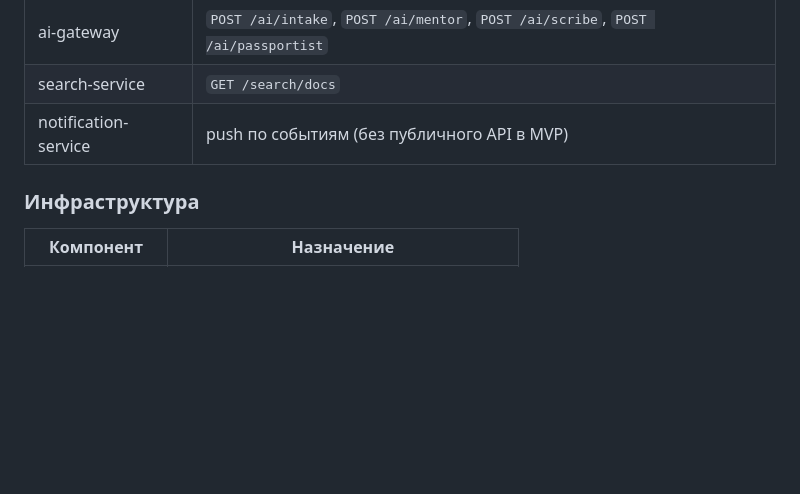
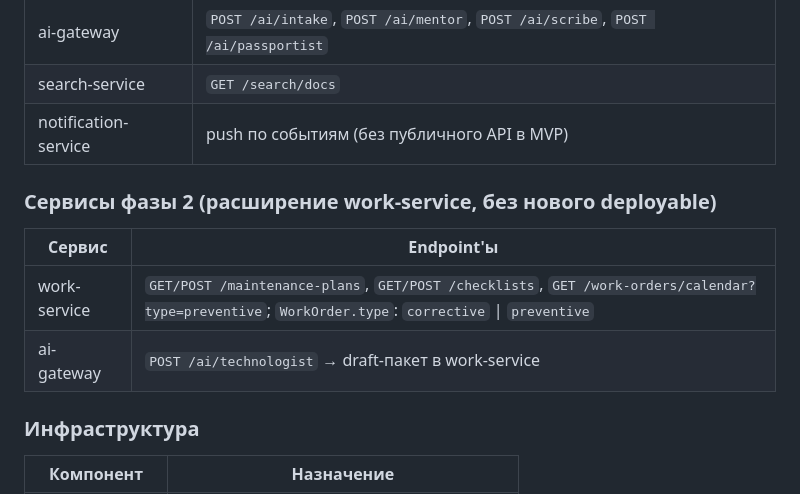
Before and after one commit to masterdoc-app/masterdoc, a Markdown page: B2B_MVP_SCOPE.md, the part around the change. GitHub-like rendering; blank space fills up the shorter version.

```diff
--- a/B2B_MVP_SCOPE.md
+++ b/B2B_MVP_SCOPE.md
@@ -153,6 +153,13 @@ flowchart TB
 | search-service | `GET /search/docs` |
 | notification-service | push по событиям (без публичного API в MVP) |
 
+### Сервисы фазы 2 (расширение work-service, без нового deployable)
+
+| Сервис | Endpoint'ы |
+|--------|-------------|
+| work-service | `GET/POST /maintenance-plans`, `GET/POST /checklists`, `GET /work-orders/calendar?type=preventive`; `WorkOrder.type`: `corrective` \| `preventive` |
+| ai-gateway | `POST /ai/technologist` → draft-пакет в work-service |
+
 ### Инфраструктура
 
 | Компонент | Назначение |
```
Also changed, not shown: TOIR_AI_SYSTEM_DESIGN.md (+55 -77 lines).
